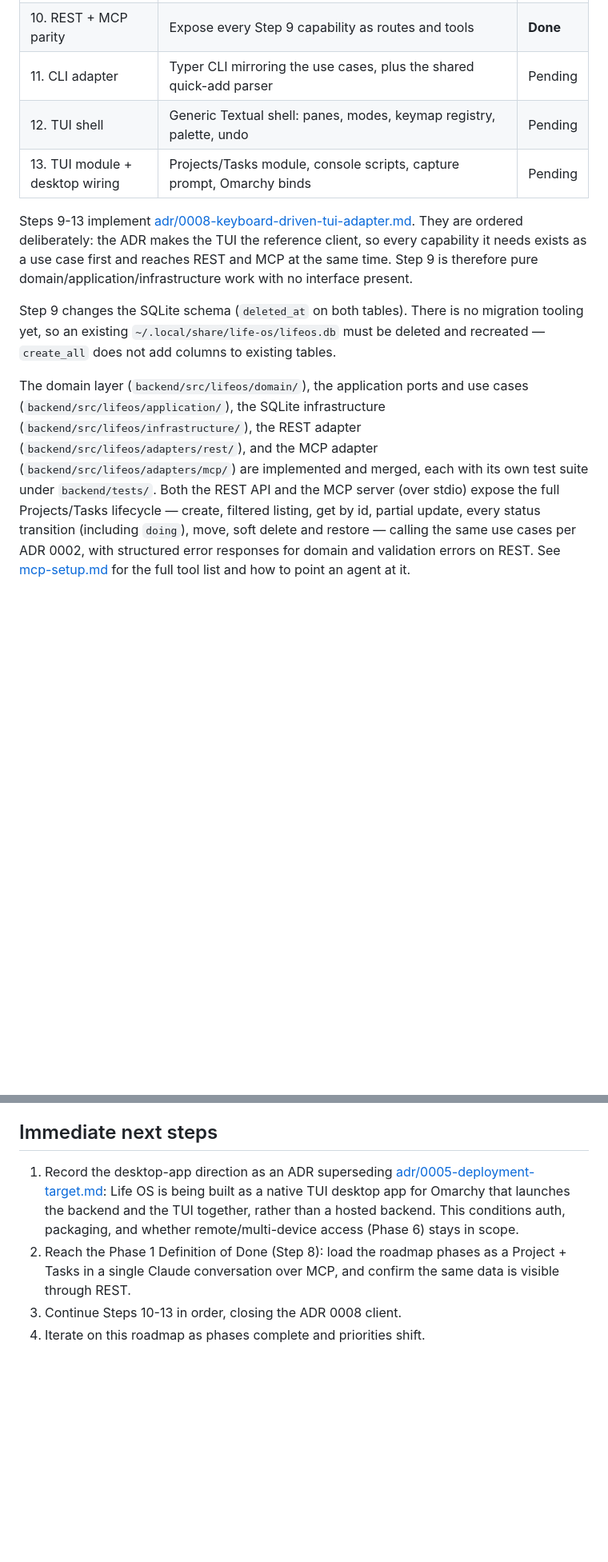
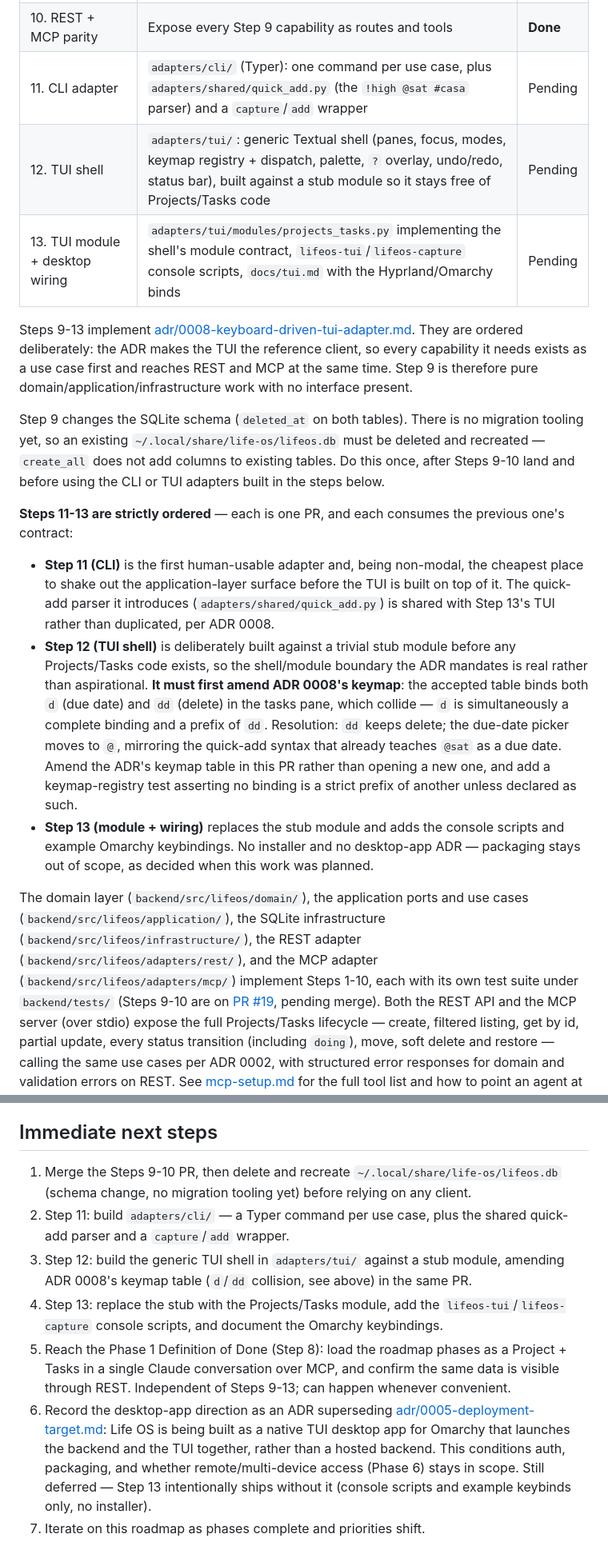
Before and after one commit to IgnaCleriU/life-os, a Markdown page: docs/roadmap.md, 2 parts joined by grey strips. Shown at 80% size. Drawn GitHub-style; blank space fills up the shorter version.

Commit message:
docs(roadmap): detail next steps for the CLI and TUI adapters (Steps 11-13)
Expande la tabla y agrega una explicación de por qué 11-13 están en ese orden
(CLI primero para probar la capa de aplicación sin modalidad; el shell contra
un módulo stub; el módulo real al final) y qué debe pasar en cada uno.
Registra la decisión ya tomada de enmendar el keymap de la ADR 0008 (choque
d/dd) en el PR del Step 12, en vez de perderla entre sesiones. Actualiza
también la lista de próximos pasos, desactualizada desde que 9-10 se
completaron.

Co-Authored-By: Claude <noreply@anthropic.com>

```diff
--- a/docs/roadmap.md
+++ b/docs/roadmap.md
@@ -49,9 +49,9 @@ Task breakdown and current status:
 | 8. MVP closing | Load the full roadmap (Phases 1-7) as a Project + Tasks inside the app itself, via the agent over MCP | Pending |
 | 9. Lifecycle use cases | Soft deletion, project mutation, `doing`, move, get-by-id, filtered listings; WAL + `busy_timeout` | **Done** |
 | 10. REST + MCP parity | Expose every Step 9 capability as routes and tools | **Done** |
-| 11. CLI adapter | Typer CLI mirroring the use cases, plus the shared quick-add parser | Pending |
-| 12. TUI shell | Generic Textual shell: panes, modes, keymap registry, palette, undo | Pending |
-| 13. TUI module + desktop wiring | Projects/Tasks module, console scripts, capture prompt, Omarchy binds | Pending |
+| 11. CLI adapter | `adapters/cli/` (Typer): one command per use case, plus `adapters/shared/quick_add.py` (the `!high @sat #casa` parser) and a `capture`/`add` wrapper | Pending |
+| 12. TUI shell | `adapters/tui/`: generic Textual shell (panes, focus, modes, keymap registry + dispatch, palette, `?` overlay, undo/redo, status bar), built against a stub module so it stays free of Projects/Tasks code | Pending |
+| 13. TUI module + desktop wiring | `adapters/tui/modules/projects_tasks.py` implementing the shell's module contract, `lifeos-tui`/`lifeos-capture` console scripts, `docs/tui.md` with the Hyprland/Omarchy binds | Pending |
 
 Steps 9-13 implement
 [adr/0008-keyboard-driven-tui-adapter.md](adr/0008-keyboard-driven-tui-adapter.md).
@@ -63,13 +63,40 @@ work with no interface present.
 Step 9 changes the SQLite schema (`deleted_at` on both tables). There is no
 migration tooling yet, so an existing `~/.local/share/life-os/lifeos.db` must be
 deleted and recreated — `create_all` does not add columns to existing tables.
+Do this once, after Steps 9-10 land and before using the CLI or TUI adapters
+built in the steps below.
+
+**Steps 11-13 are strictly ordered** — each is one PR, and each consumes the
+previous one's contract:
+
+- **Step 11 (CLI)** is the first human-usable adapter and, being non-modal,
+  the cheapest place to shake out the application-layer surface before the
+  TUI is built on top of it. The quick-add parser it introduces
+  (`adapters/shared/quick_add.py`) is shared with Step 13's TUI rather than
+  duplicated, per ADR 0008.
+- **Step 12 (TUI shell)** is deliberately built against a trivial stub
+  module before any Projects/Tasks code exists, so the shell/module boundary
+  the ADR mandates is real rather than aspirational. **It must first amend
+  ADR 0008's keymap**: the accepted table binds both `d` (due date) and `dd`
+  (delete) in the tasks pane, which collide — `d` is simultaneously a
+  complete binding and a prefix of `dd`. Resolution: `dd` keeps delete; the
+  due-date picker moves to `@`, mirroring the quick-add syntax that already
+  teaches `@sat` as a due date. Amend the ADR's keymap table in this PR
+  rather than opening a new one, and add a keymap-registry test asserting no
+  binding is a strict prefix of another unless declared as such.
+- **Step 13 (module + wiring)** replaces the stub module and adds the
+  console scripts and example Omarchy keybindings. No installer and no
+  desktop-app ADR — packaging stays out of scope, as decided when this work
+  was planned.
 
 The domain layer (`backend/src/lifeos/domain/`), the application ports and
 use cases (`backend/src/lifeos/application/`), the SQLite infrastructure
 (`backend/src/lifeos/infrastructure/`), the REST adapter
 (`backend/src/lifeos/adapters/rest/`), and the MCP adapter
-(`backend/src/lifeos/adapters/mcp/`) are implemented and merged, each with
-its own test suite under `backend/tests/`. Both the REST API and the MCP
+(`backend/src/lifeos/adapters/mcp/`) implement Steps 1-10, each with its own
+test suite under `backend/tests/` (Steps 9-10 are on
+[PR #19](https://github.com/IgnaCleri/life-os/pull/19), pending merge). Both
+the REST API and the MCP
 server (over stdio) expose the full Projects/Tasks lifecycle — create,
 filtered listing, get by id, partial update, every status transition
 (including `doing`), move, soft delete and restore — calling the same use
@@ -119,14 +146,26 @@ correctly through both the REST API and the MCP tools.
 
 ## Immediate next steps
 
-1. Record the desktop-app direction as an ADR superseding
+1. Merge the Steps 9-10 PR, then delete and recreate
+   `~/.local/share/life-os/lifeos.db` (schema change, no migration tooling
+   yet) before relying on any client.
+2. Step 11: build `adapters/cli/` — a Typer command per use case, plus the
+   shared quick-add parser and a `capture`/`add` wrapper.
+3. Step 12: build the generic TUI shell in `adapters/tui/` against a stub
+   module, amending ADR 0008's keymap table (`d`/`dd` collision, see above)
+   in the same PR.
+4. Step 13: replace the stub with the Projects/Tasks module, add the
+   `lifeos-tui`/`lifeos-capture` console scripts, and document the Omarchy
+   keybindings.
+5. Reach the Phase 1 Definition of Done (Step 8): load the roadmap phases
+   as a Project + Tasks in a single Claude conversation over MCP, and
+   confirm the same data is visible through REST. Independent of Steps
+   9-13; can happen whenever convenient.
+6. Record the desktop-app direction as an ADR superseding
    [adr/0005-deployment-target.md](adr/0005-deployment-target.md): Life OS
    is being built as a native TUI desktop app for Omarchy that launches the
    backend and the TUI together, rather than a hosted backend. This
    conditions auth, packaging, and whether remote/multi-device access
-   (Phase 6) stays in scope.
-2. Reach the Phase 1 Definition of Done (Step 8): load the roadmap phases
-   as a Project + Tasks in a single Claude conversation over MCP, and
-   confirm the same data is visible through REST.
-3. Continue Steps 10-13 in order, closing the ADR 0008 client.
-4. Iterate on this roadmap as phases complete and priorities shift.
+   (Phase 6) stays in scope. Still deferred — Step 13 intentionally ships
+   without it (console scripts and example keybinds only, no installer).
+7. Iterate on this roadmap as phases complete and priorities shift.
```
